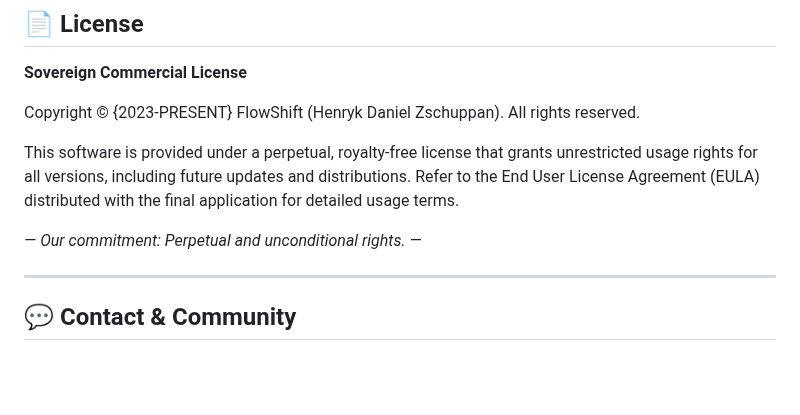
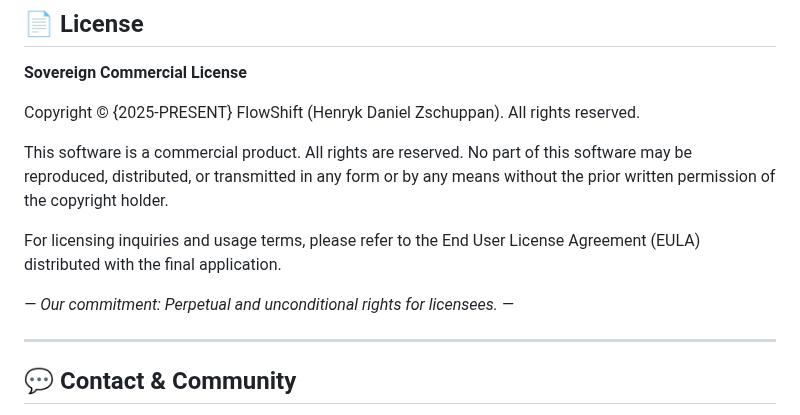
Before and after one commit to henrykdz/Sovereign-Hybrid-Document-Processor-Editor, a Markdown page: README.md, the part around the change. Rendered like a GitHub page; blank space fills up the shorter version.

```diff
--- a/README.md
+++ b/README.md
@@ -193,11 +193,13 @@ The FlowShift Engine is the foundation for **interactive documents**, **AI orche
 
 **Sovereign Commercial License**
 
-Copyright © {2023-PRESENT} FlowShift (Henryk Daniel Zschuppan). All rights reserved.
+Copyright © {2025-PRESENT} FlowShift (Henryk Daniel Zschuppan). All rights reserved.
 
-This software is provided under a perpetual, royalty-free license that grants unrestricted usage rights for all versions, including future updates and distributions. Refer to the End User License Agreement (EULA) distributed with the final application for detailed usage terms.
+This software is a commercial product. All rights are reserved. No part of this software may be reproduced, distributed, or transmitted in any form or by any means without the prior written permission of the copyright holder.
 
-*— Our commitment: Perpetual and unconditional rights. —*
+For licensing inquiries and usage terms, please refer to the End User License Agreement (EULA) distributed with the final application.
+
+*— Our commitment: Perpetual and unconditional rights for licensees. —*
 
 ---
 
```
